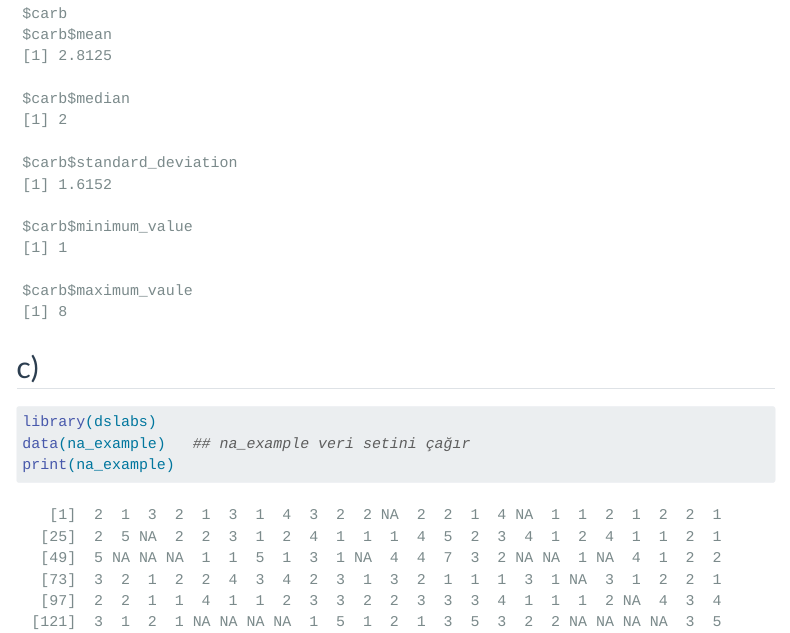
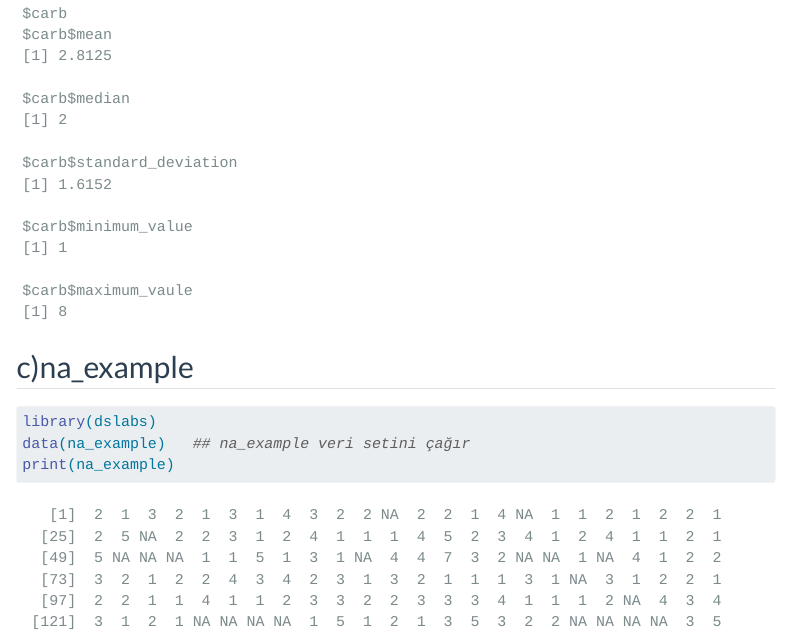
Before and after one commit to emu-hacettepe-analytics/muy665-bahar2024-aRsizlar, a Quarto document (portfolyo/calisma1.qmd): the page in a window 1100 px wide, from 6470 px down. Rendered offline with R 4.5, knitr and Pandoc in place of Quarto, with nearby package versions; menus at the side of the page are left out; long lines of code are wrapped.

Commit message:
calisma 1 na_example update
calisma 1 de na_example için başlık eklendi

````diff
--- a/portfolyo/calisma1.qmd
+++ b/portfolyo/calisma1.qmd
@@ -78,7 +78,7 @@ result <- apply(mtcars, 2, custom_summary)
 print(result)
 ```
 
-## c)
+## c)na_example
 
 ```{r}
 
````
Also changed, not shown: 1 other file.
